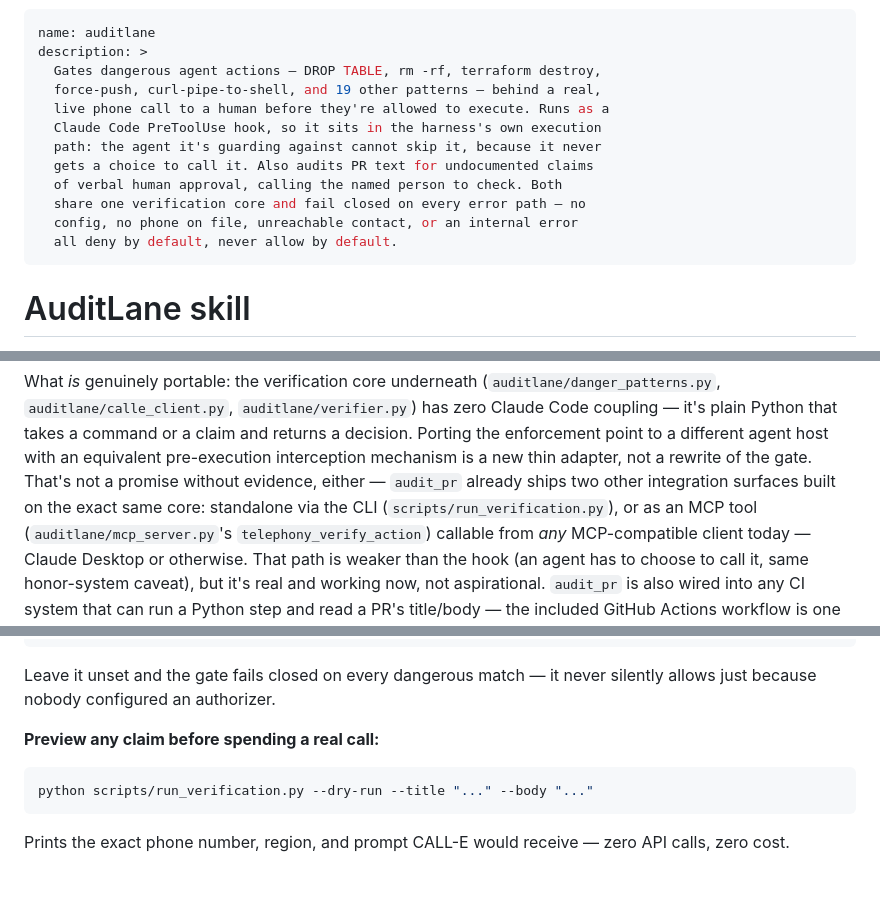
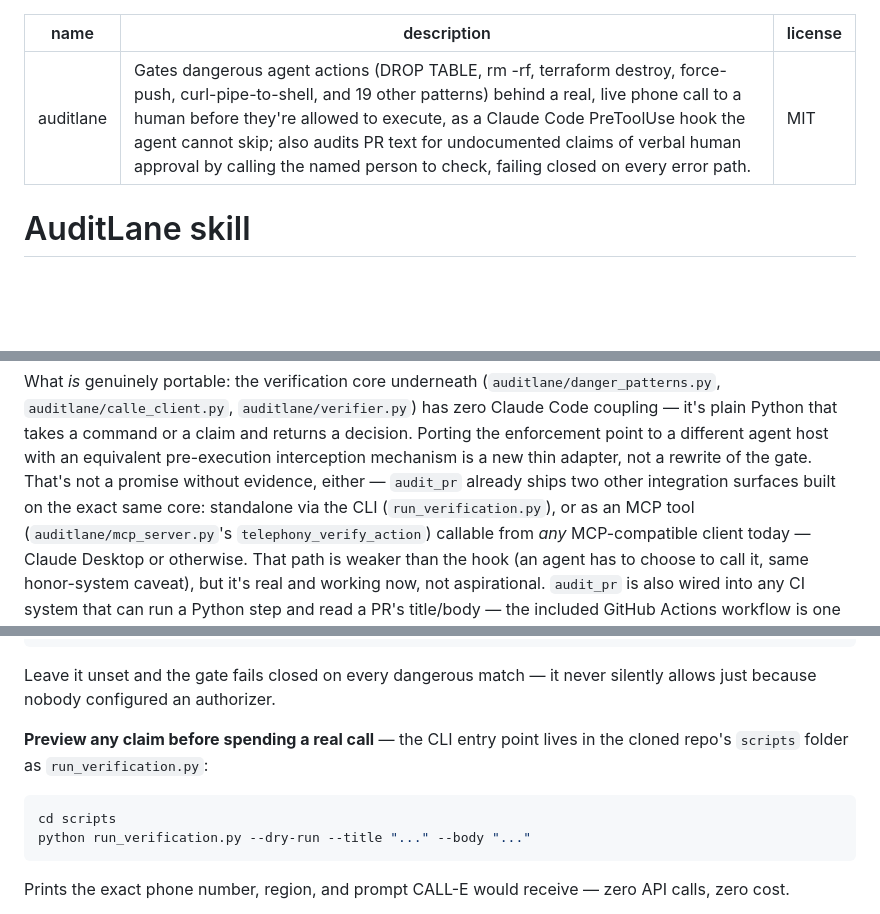
Before and after one commit to soujasK/AuditLane, a Markdown page: skills/auditlane/SKILL.md, 3 parts joined by grey strips. Drawn GitHub-style; blank space fills up the shorter version.

Commit message:
skills/auditlane: fix frontmatter format and path references for CALL-E's validator
Found by actually running their real scripts/validate_repository.py
against a fork, not assumed: single-line description required (no
YAML block scalar), license field required (all their example skills
have it), and any literal scripts/ or references/-prefixed path
mentioned must resolve inside the skill's own folder -- fixed by
dropping the scripts/ prefix from prose and restructuring the one
runnable command example (cd scripts; python run_verification.py)
instead of showing a path that only resolves in the full external repo.

Co-Authored-By: Claude Sonnet 5 <noreply@anthropic.com>

````diff
--- a/skills/auditlane/SKILL.md
+++ b/skills/auditlane/SKILL.md
@@ -1,16 +1,7 @@
 ---
 name: auditlane
-description: >
-  Gates dangerous agent actions — DROP TABLE, rm -rf, terraform destroy,
-  force-push, curl-pipe-to-shell, and 19 other patterns — behind a real,
-  live phone call to a human before they're allowed to execute. Runs as a
-  Claude Code PreToolUse hook, so it sits in the harness's own execution
-  path: the agent it's guarding against cannot skip it, because it never
-  gets a choice to call it. Also audits PR text for undocumented claims
-  of verbal human approval, calling the named person to check. Both
-  share one verification core and fail closed on every error path — no
-  config, no phone on file, unreachable contact, or an internal error
-  all deny by default, never allow by default.
+description: Gates dangerous agent actions (DROP TABLE, rm -rf, terraform destroy, force-push, curl-pipe-to-shell, and 19 other patterns) behind a real, live phone call to a human before they're allowed to execute, as a Claude Code PreToolUse hook the agent cannot skip; also audits PR text for undocumented claims of verbal human approval by calling the named person to check, failing closed on every error path.
+license: MIT
 ---
 
 # AuditLane skill
@@ -95,7 +86,7 @@ pre-execution interception mechanism is a new thin adapter, not a
 rewrite of the gate. That's not a promise without evidence, either —
 `audit_pr` already ships two other integration surfaces built on the
 exact same core: standalone via the CLI
-(`scripts/run_verification.py`), or as an MCP tool
+(`run_verification.py`), or as an MCP tool
 (`auditlane/mcp_server.py`'s `telephony_verify_action`) callable from
 *any* MCP-compatible client today — Claude Desktop or otherwise. That
 path is weaker than the hook (an agent has to choose to call it, same
@@ -137,10 +128,12 @@ export AUDITLANE_HOOK_AUTHORIZER="the security lead"   # a phonebook.json key
 Leave it unset and the gate fails closed on every dangerous match — it
 never silently allows just because nobody configured an authorizer.
 
-**Preview any claim before spending a real call:**
+**Preview any claim before spending a real call** — the CLI entry point
+lives in the cloned repo's `scripts` folder as `run_verification.py`:
 
 ```bash
-python scripts/run_verification.py --dry-run --title "..." --body "..."
+cd scripts
+python run_verification.py --dry-run --title "..." --body "..."
 ```
 
 Prints the exact phone number, region, and prompt CALL-E would receive —
````
